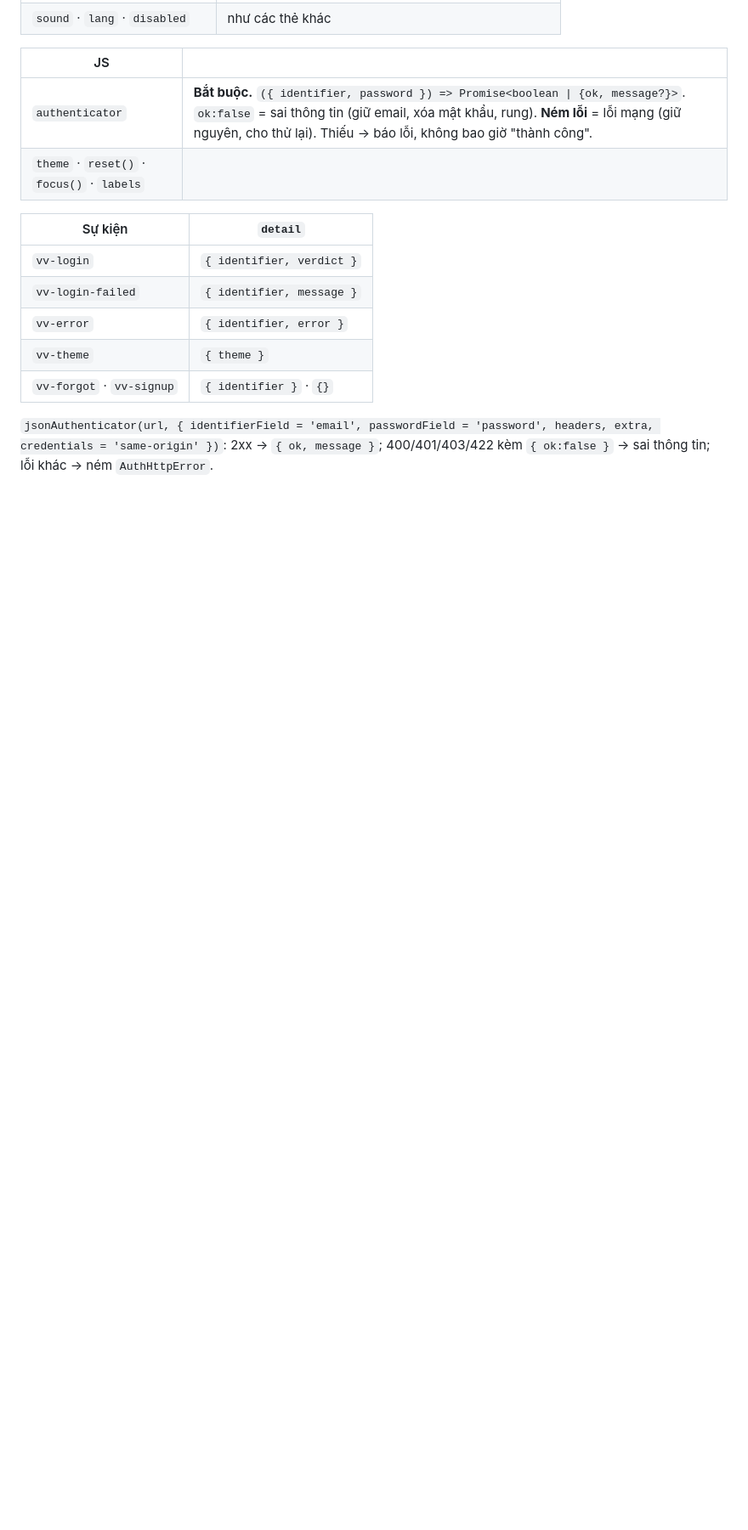
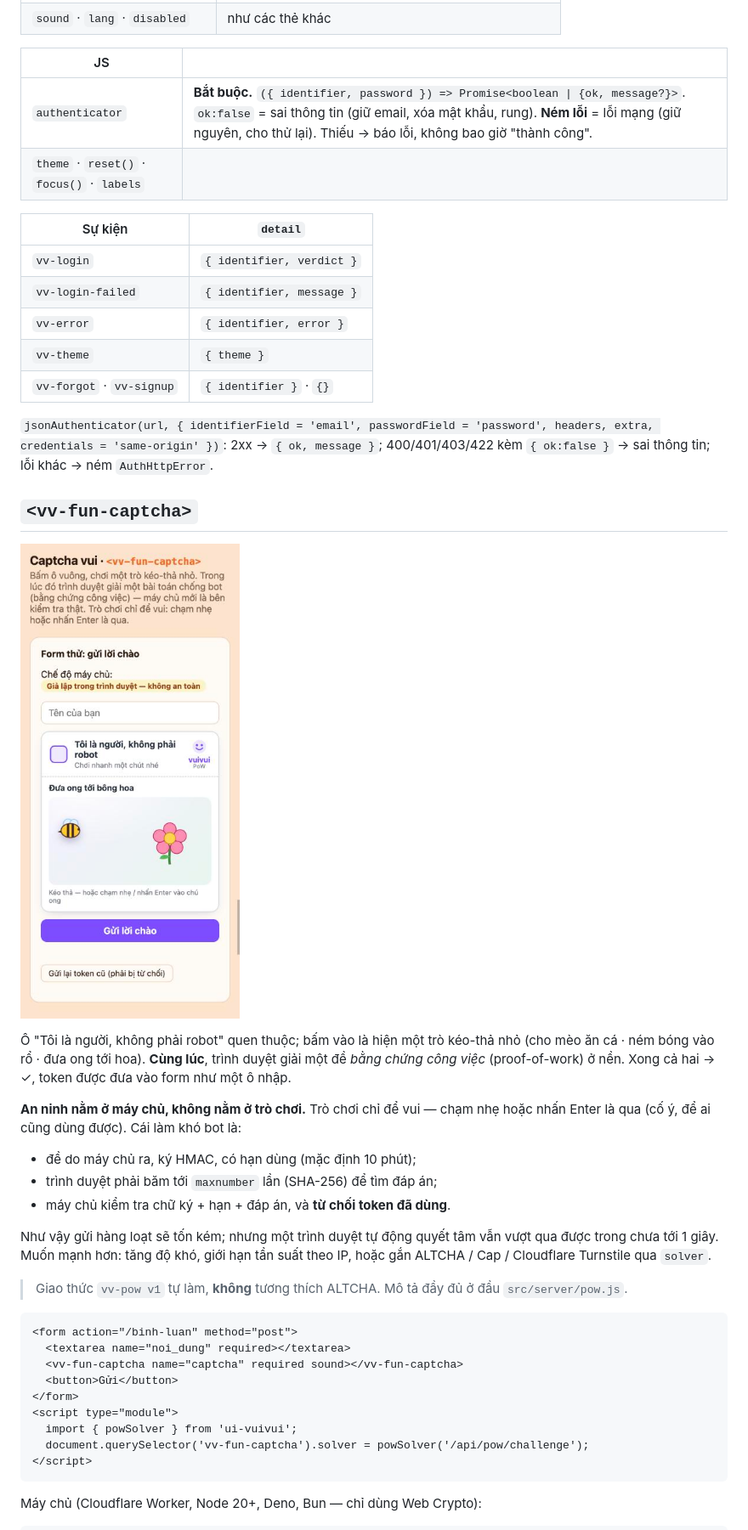
Before and after one commit to bangluutru/ui-vuivui, a Markdown page: README.md, the part around one of its changes. Shown at 85% size. Drawn GitHub-style; pictures changed too: docs/demo-fun-captcha.jpg (added); blank space fills up the shorter version.

````diff
--- a/README.md
+++ b/README.md
@@ -196,3 +196,32 @@ Ban đêm, nút con mắt thành **đèn pin**: luồng sáng xoay theo con tr
 
 `jsonAuthenticator(url, { identifierField = 'email', passwordField = 'password', headers, extra, credentials = 'same-origin' })`: 2xx → `{ ok, message }`; 400/401/403/422 kèm `{ ok:false }` → sai thông tin; lỗi khác → ném `AuthHttpError`.
 
+## `<vv-fun-captcha>`
+
+![Captcha vui](docs/demo-fun-captcha.jpg)
+
+Ô "Tôi là người, không phải robot" quen thuộc; bấm vào là hiện một trò kéo-thả nhỏ (cho mèo ăn cá · ném bóng vào rổ · đưa ong tới hoa). **Cùng lúc**, trình duyệt giải một đề *bằng chứng công việc* (proof-of-work) ở nền. Xong cả hai → ✓, token được đưa vào form như một ô nhập.
+
+**An ninh nằm ở máy chủ, không nằm ở trò chơi.** Trò chơi chỉ để vui — chạm nhẹ hoặc nhấn Enter là qua (cố ý, để ai cũng dùng được). Cái làm khó bot là:
+- đề do máy chủ ra, ký HMAC, có hạn dùng (mặc định 10 phút);
+- trình duyệt phải băm tới `maxnumber` lần (SHA-256) để tìm đáp án;
+- máy chủ kiểm tra chữ ký + hạn + đáp án, và **từ chối token đã dùng**.
+
+Như vậy gửi hàng loạt sẽ tốn kém; nhưng một trình duyệt tự động quyết tâm vẫn vượt qua được trong chưa tới 1 giây. Muốn mạnh hơn: tăng độ khó, giới hạn tần suất theo IP, hoặc gắn ALTCHA / Cap / Cloudflare Turnstile qua `solver`.
+
+> Giao thức `vv-pow v1` tự làm, **không** tương thích ALTCHA. Mô tả đầy đủ ở đầu `src/server/pow.js`.
+
+```html
+<form action="/binh-luan" method="post">
+  <textarea name="noi_dung" required></textarea>
+  <vv-fun-captcha name="captcha" required sound></vv-fun-captcha>
+  <button>Gửi</button>
+</form>
+<script type="module">
+  import { powSolver } from 'ui-vuivui';
+  document.querySelector('vv-fun-captcha').solver = powSolver('/api/pow/challenge');
+</script>
+```
+
+Máy chủ (Cloudflare Worker, Node 20+, Deno, Bun — chỉ dùng Web Crypto):
+
````
Also changed, not shown: other parts of README.md (+28 -2 lines), CLAUDE.md (+3 -1 lines), 14 other files.
